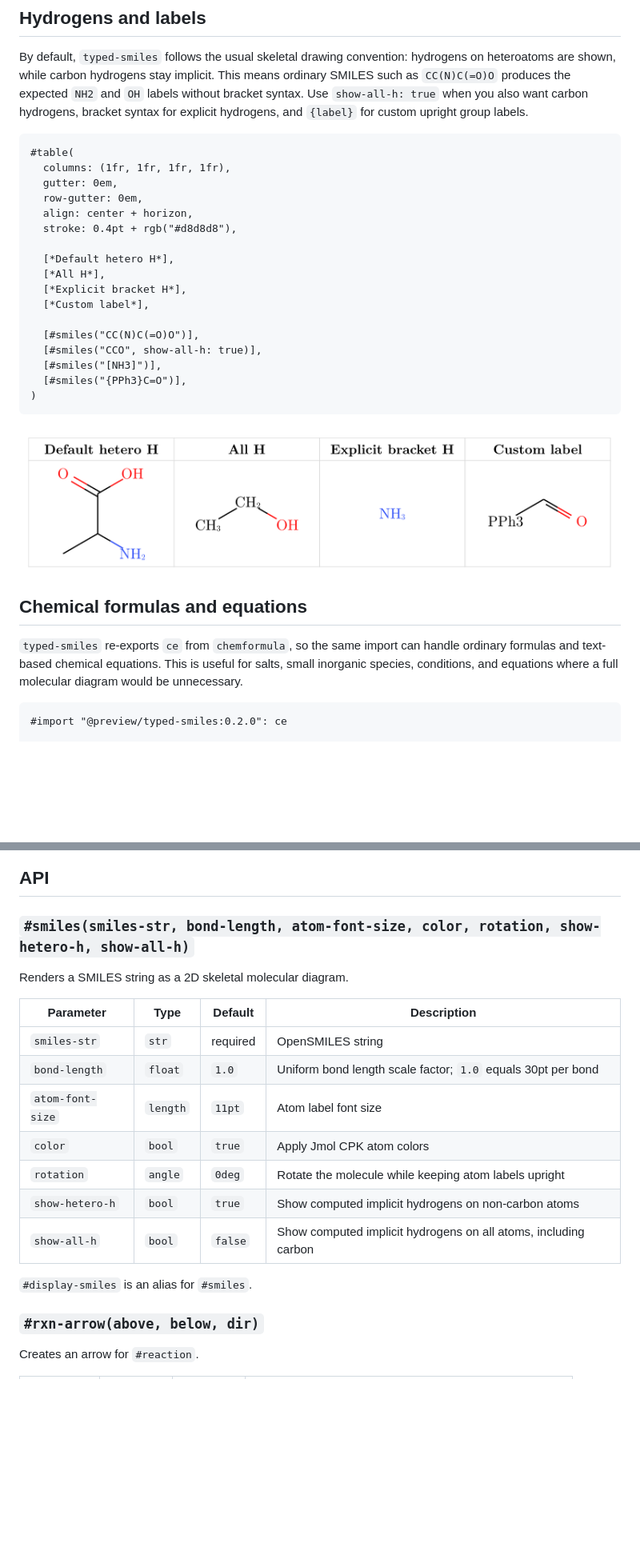
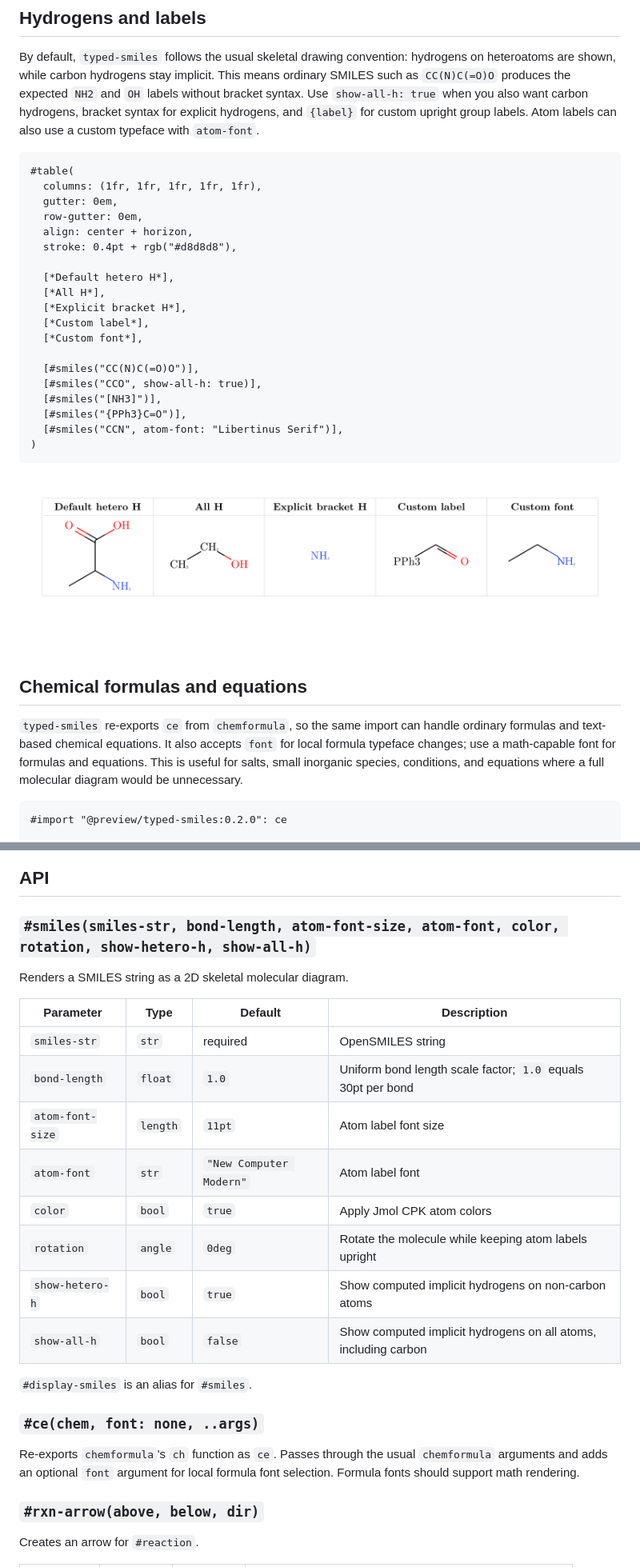
Before and after one commit to GeronimoCastano/typed-smiles, a Markdown page: README.md, 2 parts joined by grey strips. Shown at 80% size. Rendered like a GitHub page; pictures changed too: assets/readme/hydrogens-labels.png; blank space fills up the shorter version.

Commit message:
Add font controls for labels and formulas

````diff
--- a/README.md
+++ b/README.md
@@ -69,11 +69,12 @@ hydrogens on heteroatoms are shown, while carbon hydrogens stay implicit. This
 means ordinary SMILES such as `CC(N)C(=O)O` produces the expected `NH2` and
 `OH` labels without bracket syntax. Use `show-all-h: true` when you also want
 carbon hydrogens, bracket syntax for explicit hydrogens, and `{label}` for
-custom upright group labels.
+custom upright group labels. Atom labels can also use a custom typeface with
+`atom-font`.
 
 ```typst
 #table(
-  columns: (1fr, 1fr, 1fr, 1fr),
+  columns: (1fr, 1fr, 1fr, 1fr, 1fr),
   gutter: 0em,
   row-gutter: 0em,
   align: center + horizon,
@@ -83,11 +84,13 @@ custom upright group labels.
   [*All H*],
   [*Explicit bracket H*],
   [*Custom label*],
+  [*Custom font*],
 
   [#smiles("CC(N)C(=O)O")],
   [#smiles("CCO", show-all-h: true)],
   [#smiles("[NH3]")],
   [#smiles("{PPh3}C=O")],
+  [#smiles("CCN", atom-font: "Libertinus Serif")],
 )
 ```
 
@@ -96,9 +99,11 @@ custom upright group labels.
 ## Chemical formulas and equations
 
 `typed-smiles` re-exports `ce` from `chemformula`, so the same import can handle
-ordinary formulas and text-based chemical equations. This is useful for salts,
-small inorganic species, conditions, and equations where a full molecular
-diagram would be unnecessary.
+ordinary formulas and text-based chemical equations. It also accepts `font` for
+local formula typeface changes; use a math-capable font for formulas and
+equations. This is useful for salts, small inorganic
+species, conditions, and equations where a full molecular diagram would be
+unnecessary.
 
 ```typst
 #import "@preview/typed-smiles:0.2.0": ce
@@ -210,7 +215,7 @@ interpretation.
 
 ## API
 
-### `#smiles(smiles-str, bond-length, atom-font-size, color, rotation, show-hetero-h, show-all-h)`
+### `#smiles(smiles-str, bond-length, atom-font-size, atom-font, color, rotation, show-hetero-h, show-all-h)`
 
 Renders a SMILES string as a 2D skeletal molecular diagram.
 
@@ -219,12 +224,19 @@ Renders a SMILES string as a 2D skeletal molecular diagram.
 | `smiles-str` | `str` | required | OpenSMILES string |
 | `bond-length` | `float` | `1.0` | Uniform bond length scale factor; `1.0` equals 30pt per bond |
 | `atom-font-size` | `length` | `11pt` | Atom label font size |
+| `atom-font` | `str` | `"New Computer Modern"` | Atom label font |
 | `color` | `bool` | `true` | Apply Jmol CPK atom colors |
 | `rotation` | `angle` | `0deg` | Rotate the molecule while keeping atom labels upright |
 | `show-hetero-h` | `bool` | `true` | Show computed implicit hydrogens on non-carbon atoms |
 | `show-all-h` | `bool` | `false` | Show computed implicit hydrogens on all atoms, including carbon |
 
 `#display-smiles` is an alias for `#smiles`.
+
+### `#ce(chem, font: none, ..args)`
+
+Re-exports `chemformula`'s `ch` function as `ce`. Passes through the usual
+`chemformula` arguments and adds an optional `font` argument for local formula
+font selection. Formula fonts should support math rendering.
 
 ### `#rxn-arrow(above, below, dir)`
 
````
Also changed, not shown: 3 other files.
